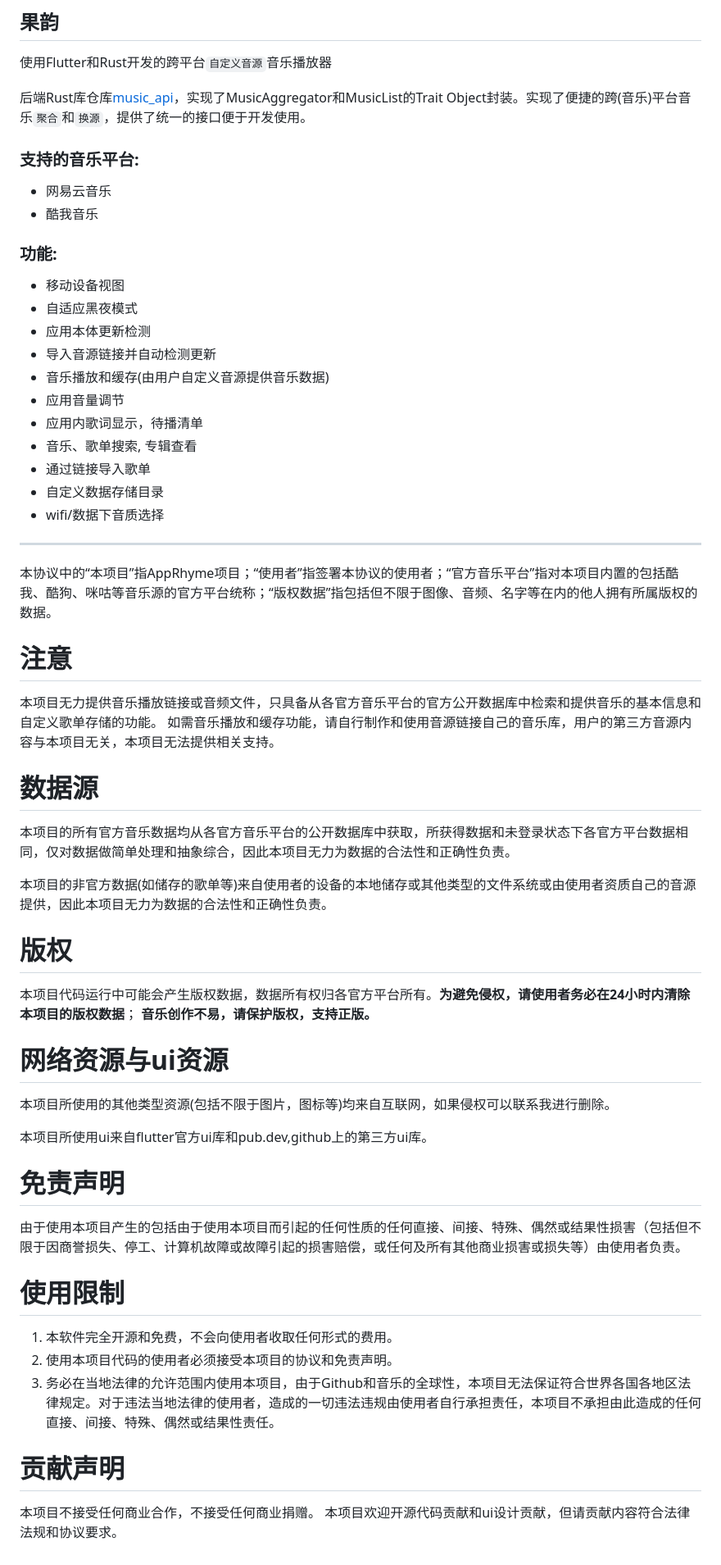
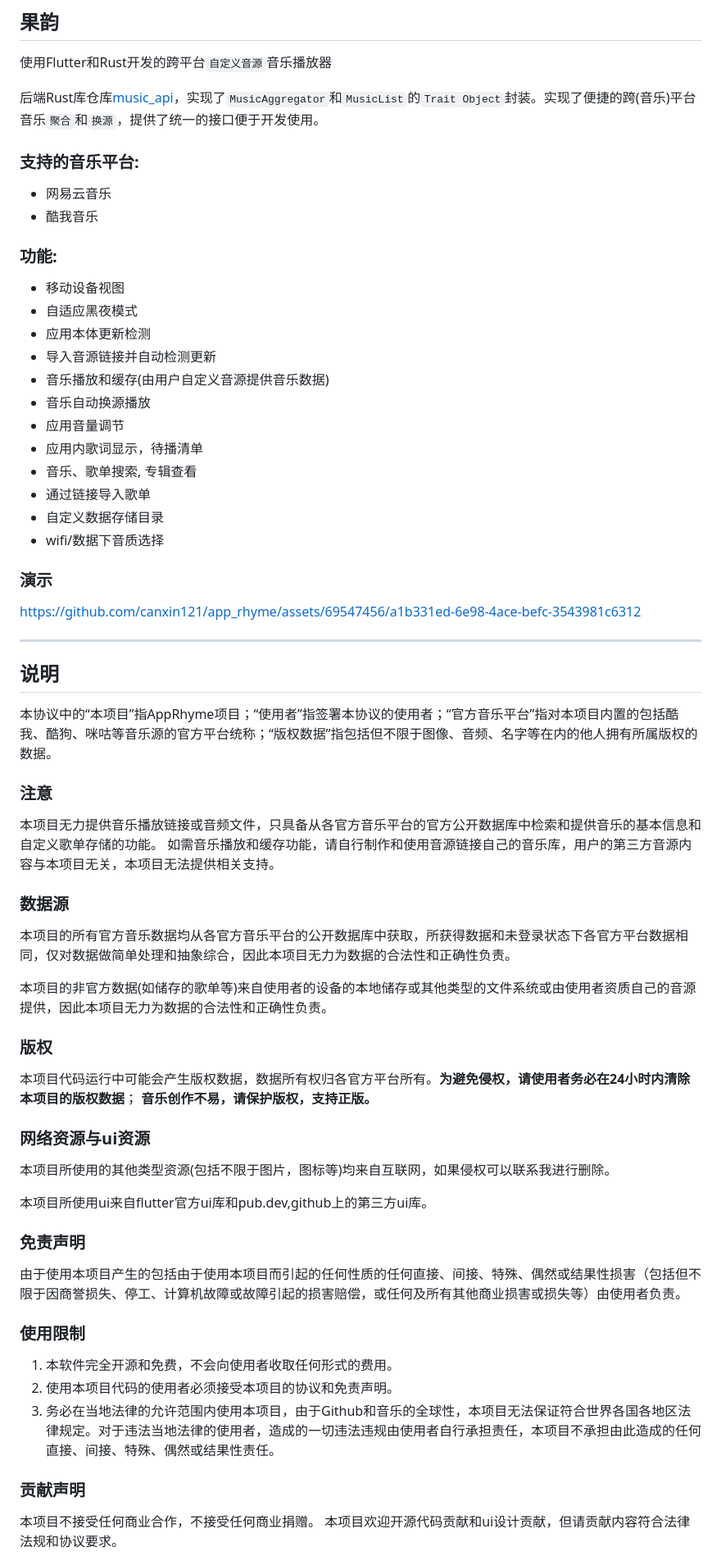
Before and after one commit to canxin121/app_rhyme, a Markdown page: README.md, the part around the change. Shown at 82% size. Rendered like a GitHub page.

```diff
--- a/README.md
+++ b/README.md
@@ -2,7 +2,7 @@
 ## 果韵
 使用Flutter和Rust开发的跨平台`自定义音源`音乐播放器
 
-后端Rust库仓库[music_api](https://github.com/canxin121/music_api)，实现了MusicAggregator和MusicList的Trait Object封装。实现了便捷的跨(音乐)平台音乐`聚合`和`换源`，提供了统一的接口便于开发使用。
+后端Rust库仓库[music_api](https://github.com/canxin121/music_api)，实现了`MusicAggregator`和`MusicList`的`Trait Object`封装。实现了便捷的跨(音乐)平台音乐`聚合`和`换源`，提供了统一的接口便于开发使用。
 
 ### 支持的音乐平台:
 - 网易云音乐
@@ -14,48 +14,54 @@
 - 应用本体更新检测
 - 导入音源链接并自动检测更新
 - 音乐播放和缓存(由用户自定义音源提供音乐数据)
+- 音乐自动换源播放
 - 应用音量调节
 - 应用内歌词显示，待播清单
 - 音乐、歌单搜索, 专辑查看
 - 通过链接导入歌单
 - 自定义数据存储目录
 - wifi/数据下音质选择
+### 演示
+
+https://github.com/canxin121/app_rhyme/assets/69547456/a1b331ed-6e98-4ace-befc-3543981c6312
+
 
 ------
+## 说明
 本协议中的“本项目”指AppRhyme项目；“使用者”指签署本协议的使用者；“官方音乐平台”指对本项目内置的包括酷我、酷狗、咪咕等音乐源的官方平台统称；“版权数据”指包括但不限于图像、音频、名字等在内的他人拥有所属版权的数据。
 
-# 注意
+### 注意
 
 本项目无力提供音乐播放链接或音频文件，只具备从各官方音乐平台的官方公开数据库中检索和提供音乐的基本信息和自定义歌单存储的功能。
 如需音乐播放和缓存功能，请自行制作和使用音源链接自己的音乐库，用户的第三方音源内容与本项目无关，本项目无法提供相关支持。
 
-# 数据源
+### 数据源
 
 本项目的所有官方音乐数据均从各官方音乐平台的公开数据库中获取，所获得数据和未登录状态下各官方平台数据相同，仅对数据做简单处理和抽象综合，因此本项目无力为数据的合法性和正确性负责。
 
 本项目的非官方数据(如储存的歌单等)来自使用者的设备的本地储存或其他类型的文件系统或由使用者资质自己的音源提供，因此本项目无力为数据的合法性和正确性负责。
 
-# 版权
+### 版权
 
 本项目代码运行中可能会产生版权数据，数据所有权归各官方平台所有。**为避免侵权，请使用者务必在24小时内清除本项目的版权数据**；
 **音乐创作不易，请保护版权，支持正版。**
 
-# 网络资源与ui资源
+### 网络资源与ui资源
 
 本项目所使用的其他类型资源(包括不限于图片，图标等)均来自互联网，如果侵权可以联系我进行删除。
 
 本项目所使用ui来自flutter官方ui库和pub.dev,github上的第三方ui库。
 
-# 免责声明
+### 免责声明
 
 由于使用本项目产生的包括由于使用本项目而引起的任何性质的任何直接、间接、特殊、偶然或结果性损害（包括但不限于因商誉损失、停工、计算机故障或故障引起的损害赔偿，或任何及所有其他商业损害或损失等）由使用者负责。
 
-# 使用限制
+### 使用限制
 1. 本软件完全开源和免费，不会向使用者收取任何形式的费用。
 2. 使用本项目代码的使用者必须接受本项目的协议和免责声明。
 3. 务必在当地法律的允许范围内使用本项目，由于Github和音乐的全球性，本项目无法保证符合世界各国各地区法律规定。对于违法当地法律的使用者，造成的一切违法违规由使用者自行承担责任，本项目不承担由此造成的任何直接、间接、特殊、偶然或结果性责任。
 
-# 贡献声明
+### 贡献声明
 
 本项目不接受任何商业合作，不接受任何商业捐赠。
 本项目欢迎开源代码贡献和ui设计贡献，但请贡献内容符合法律法规和协议要求。
```
